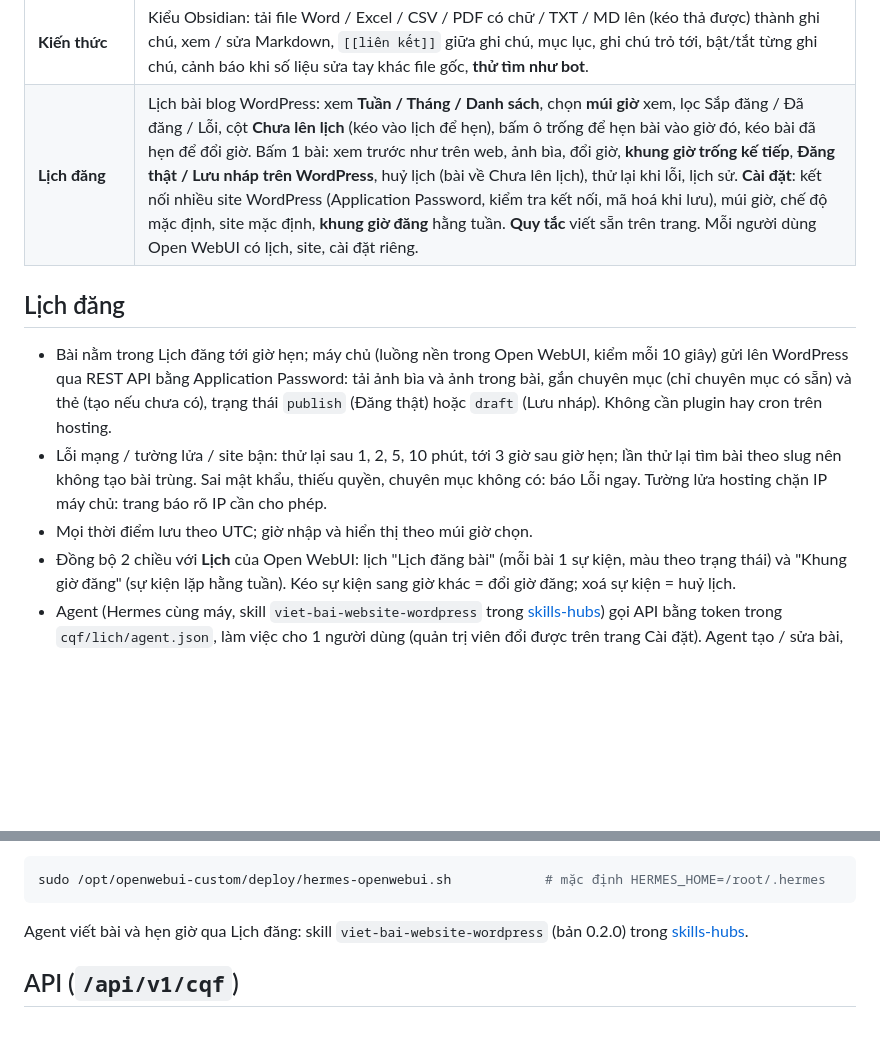
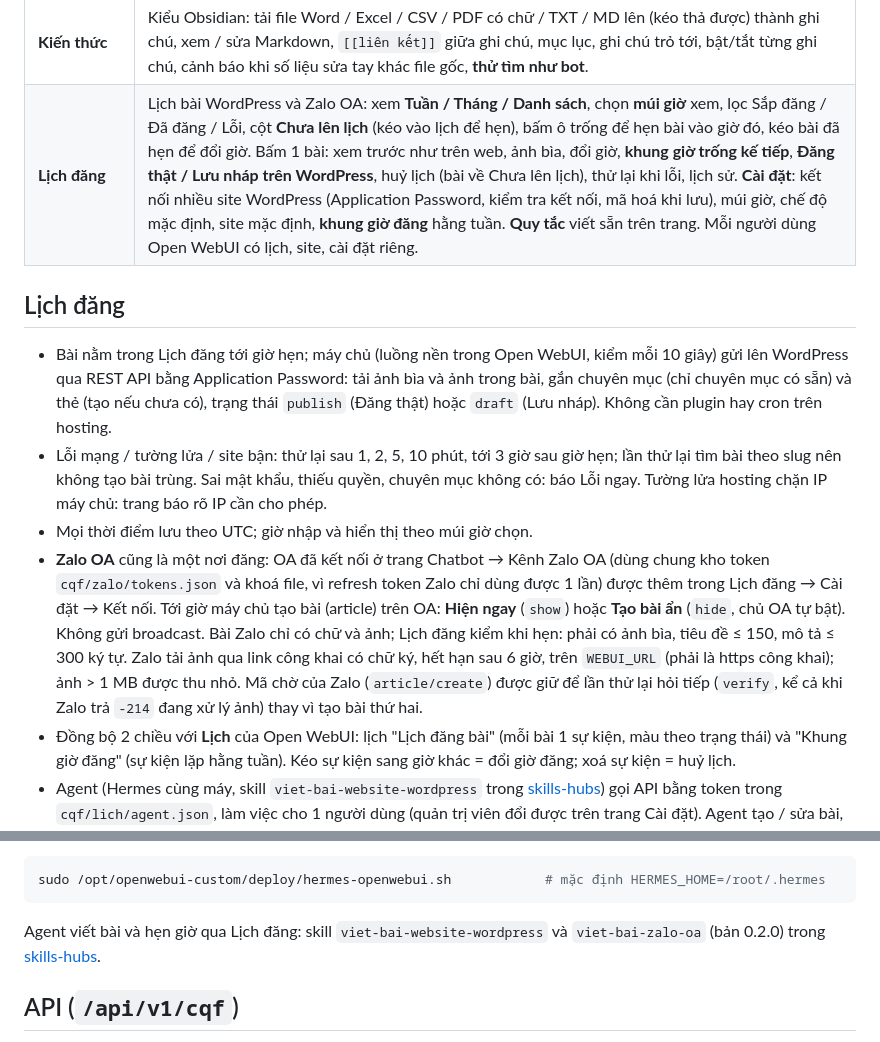
Before and after one commit to Agoobi/openwebui-custom, a Markdown page: README.md, 2 parts joined by grey strips. Rendered like a GitHub page; blank space fills up the shorter version.

Commit message:
README: Zalo OA in Lịch đăng
Co-Authored-By: Claude Opus 5.5 <noreply@anthropic.com>

````diff
--- a/README.md
+++ b/README.md
@@ -14,7 +14,7 @@ Sidebar Open WebUI có thêm 5 mục (dưới Search), mở ngay trong vùng n
 | **Kênh Zalo OA** (trên trang Chatbot) | Khách nhắn Zalo OA, bot trả lời ngay trong Zalo (cùng kiến thức, cách tư vấn; không bảng / Markdown). Nhân viên trả lời khách trong Zalo thì bot im với khách đó N giờ. Tin vào Hộp thư, kênh "Zalo OA". Webhook `POST /api/v1/cqf/zalo/webhook` (kiểm chữ ký bằng OA Secret Key). App ID, App Secret, OA Secret Key nhập trên trang Chatbot; token OA nạp ở đó và lưu `cqf/zalo/tokens.json`. Công cụ khác dùng cùng OA (vd skill `viet-bai-zalo-oa` của Hermes) phải dùng chung file này, ví dụ symlink `~/.hermes/zalo` → `cqf/zalo` (refresh token Zalo chỉ dùng 1 lần). |
 | **Thử chatbot** | Chat với bot như khách (cùng cài đặt, kiến thức đang bật; chạy cả khi chatbot đang tắt trên website). Bên phải là "Bot đã làm gì" cho từng câu trả lời: các câu tra tự động, đoạn tài liệu đưa cho bot, công cụ bot gọi thêm và kết quả, số liệu bị chặn. Tin thử lưu riêng trên server (`cqf/test/`, theo từng quản trị viên), không vào Hộp thư; nút **Lịch sử** mở lại các cuộc thử trước, máy / trình duyệt nào cũng thấy. |
 | **Kiến thức** | Kiểu Obsidian: tải file Word / Excel / CSV / PDF có chữ / TXT / MD lên (kéo thả được) thành ghi chú, xem / sửa Markdown, `[[liên kết]]` giữa ghi chú, mục lục, ghi chú trỏ tới, bật/tắt từng ghi chú, cảnh báo khi số liệu sửa tay khác file gốc, **thử tìm như bot**. |
-| **Lịch đăng** | Lịch bài blog WordPress: xem **Tuần / Tháng / Danh sách**, chọn **múi giờ** xem, lọc Sắp đăng / Đã đăng / Lỗi, cột **Chưa lên lịch** (kéo vào lịch để hẹn), bấm ô trống để hẹn bài vào giờ đó, kéo bài đã hẹn để đổi giờ. Bấm 1 bài: xem trước như trên web, ảnh bìa, đổi giờ, **khung giờ trống kế tiếp**, **Đăng thật / Lưu nháp trên WordPress**, huỷ lịch (bài về Chưa lên lịch), thử lại khi lỗi, lịch sử. **Cài đặt**: kết nối nhiều site WordPress (Application Password, kiểm tra kết nối, mã hoá khi lưu), múi giờ, chế độ mặc định, site mặc định, **khung giờ đăng** hằng tuần. **Quy tắc** viết sẵn trên trang. Mỗi người dùng Open WebUI có lịch, site, cài đặt riêng. |
+| **Lịch đăng** | Lịch bài WordPress và Zalo OA: xem **Tuần / Tháng / Danh sách**, chọn **múi giờ** xem, lọc Sắp đăng / Đã đăng / Lỗi, cột **Chưa lên lịch** (kéo vào lịch để hẹn), bấm ô trống để hẹn bài vào giờ đó, kéo bài đã hẹn để đổi giờ. Bấm 1 bài: xem trước như trên web, ảnh bìa, đổi giờ, **khung giờ trống kế tiếp**, **Đăng thật / Lưu nháp trên WordPress**, huỷ lịch (bài về Chưa lên lịch), thử lại khi lỗi, lịch sử. **Cài đặt**: kết nối nhiều site WordPress (Application Password, kiểm tra kết nối, mã hoá khi lưu), múi giờ, chế độ mặc định, site mặc định, **khung giờ đăng** hằng tuần. **Quy tắc** viết sẵn trên trang. Mỗi người dùng Open WebUI có lịch, site, cài đặt riêng. |
 
 ## Lịch đăng
 
@@ -25,6 +25,13 @@ Sidebar Open WebUI có thêm 5 mục (dưới Search), mở ngay trong vùng n
   không tạo bài trùng. Sai mật khẩu, thiếu quyền, chuyên mục không có: báo Lỗi ngay. Tường lửa hosting chặn IP máy chủ:
   trang báo rõ IP cần cho phép.
 - Mọi thời điểm lưu theo UTC; giờ nhập và hiển thị theo múi giờ chọn.
+- **Zalo OA** cũng là một nơi đăng: OA đã kết nối ở trang Chatbot → Kênh Zalo OA (dùng chung kho token
+  `cqf/zalo/tokens.json` và khoá file, vì refresh token Zalo chỉ dùng được 1 lần) được thêm trong Lịch đăng → Cài đặt →
+  Kết nối. Tới giờ máy chủ tạo bài (article) trên OA: **Hiện ngay** (`show`) hoặc **Tạo bài ẩn** (`hide`, chủ OA tự
+  bật). Không gửi broadcast. Bài Zalo chỉ có chữ và ảnh; Lịch đăng kiểm khi hẹn: phải có ảnh bìa, tiêu đề ≤ 150, mô tả
+  ≤ 300 ký tự. Zalo tải ảnh qua link công khai có chữ ký, hết hạn sau 6 giờ, trên `WEBUI_URL` (phải là https công
+  khai); ảnh > 1 MB được thu nhỏ. Mã chờ của Zalo (`article/create`) được giữ để lần thử lại hỏi tiếp (`verify`,
+  kể cả khi Zalo trả `-214` đang xử lý ảnh) thay vì tạo bài thứ hai.
 - Đồng bộ 2 chiều với **Lịch** của Open WebUI: lịch "Lịch đăng bài" (mỗi bài 1 sự kiện, màu theo trạng thái) và
   "Khung giờ đăng" (sự kiện lặp hằng tuần). Kéo sự kiện sang giờ khác = đổi giờ đăng; xoá sự kiện = huỷ lịch.
 - Agent (Hermes cùng máy, skill `viet-bai-website-wordpress` trong
@@ -71,7 +78,7 @@ Hermes trả lời trong Open WebUI qua API server, mà Hermes mặc định coi
 sudo /opt/openwebui-custom/deploy/hermes-openwebui.sh            # mặc định HERMES_HOME=/root/.hermes
 ```
 
-Agent viết bài và hẹn giờ qua Lịch đăng: skill `viet-bai-website-wordpress` (bản 0.2.0) trong
+Agent viết bài và hẹn giờ qua Lịch đăng: skill `viet-bai-website-wordpress` và `viet-bai-zalo-oa` (bản 0.2.0) trong
 [skills-hubs](https://github.com/Agoobi/skills-hubs).
 
 ## API (`/api/v1/cqf`)
````
